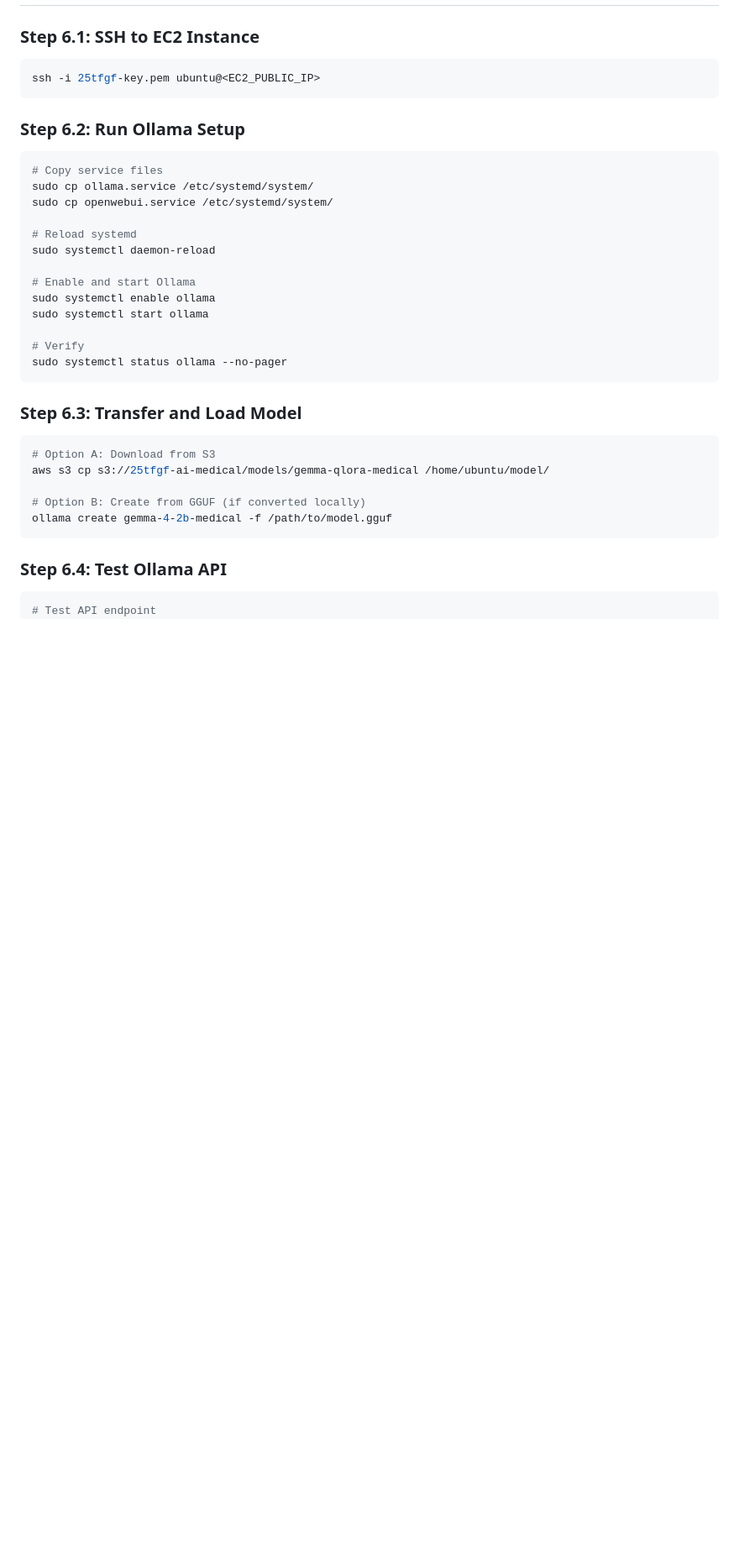
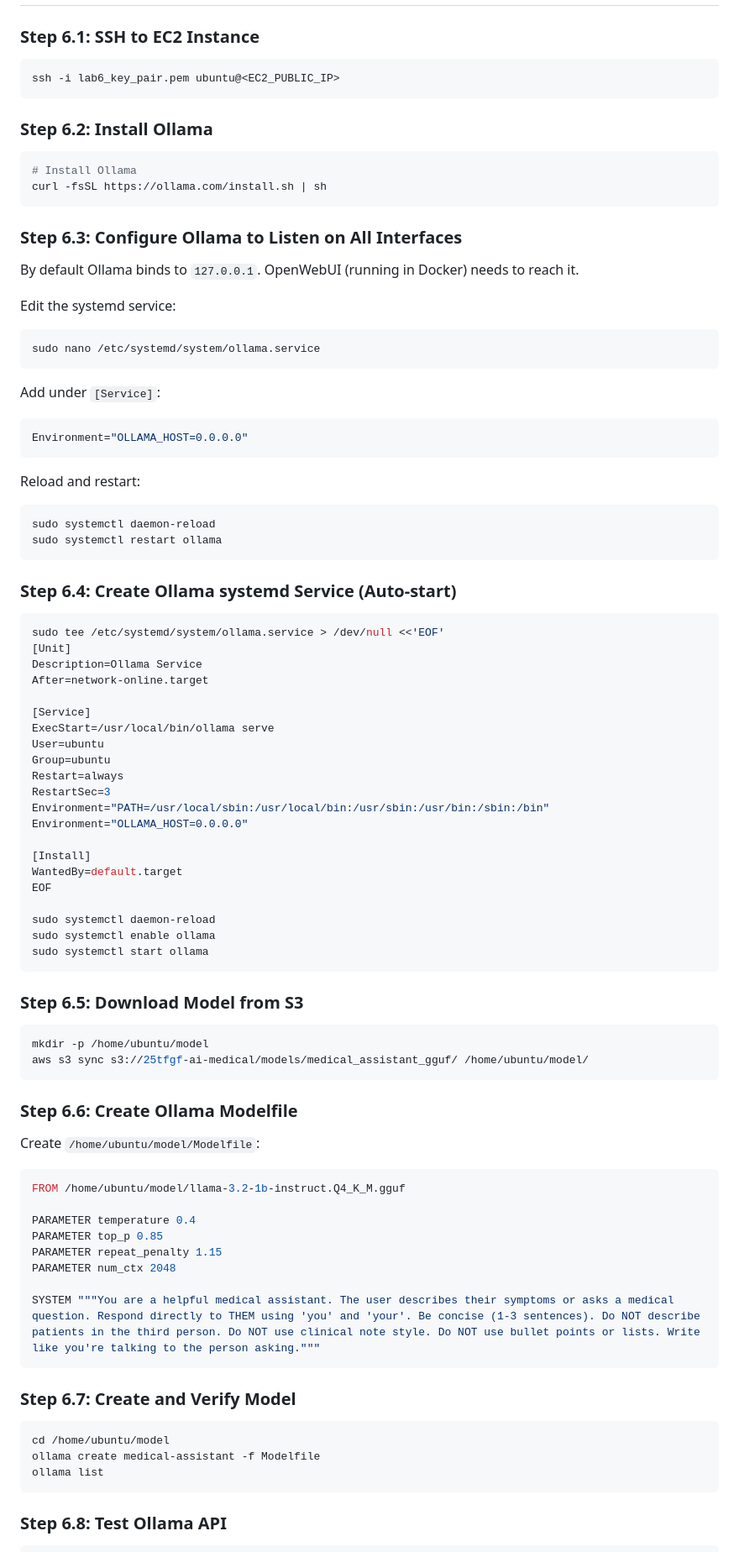
Before and after one commit to marwanahmedaly/25tfgf-cloud-project, a Markdown page: README.md, the part around one of its changes. Shown at 84% size. GitHub-like rendering; blank space fills up the shorter version.

````diff
--- a/README.md
+++ b/README.md
@@ -475,39 +508,93 @@ aws s3 cp ./gemma-qlora-medical/ s3://25tfgf-ai-medical/models/ --recursive
 ### Step 6.1: SSH to EC2 Instance
 
 ```bash
-ssh -i 25tfgf-key.pem ubuntu@<EC2_PUBLIC_IP>
+ssh -i lab6_key_pair.pem ubuntu@<EC2_PUBLIC_IP>
 ```
 
-### Step 6.2: Run Ollama Setup
+### Step 6.2: Install Ollama
 
 ```bash
-# Copy service files
-sudo cp ollama.service /etc/systemd/system/
-sudo cp openwebui.service /etc/systemd/system/
+# Install Ollama
+curl -fsSL https://ollama.com/install.sh | sh
+```
 
-# Reload systemd
+### Step 6.3: Configure Ollama to Listen on All Interfaces
+
+By default Ollama binds to `127.0.0.1`. OpenWebUI (running in Docker) needs to reach it.
+
+Edit the systemd service:
+```bash
+sudo nano /etc/systemd/system/ollama.service
+```
+
+Add under `[Service]`:
+```ini
+Environment="OLLAMA_HOST=0.0.0.0"
+```
+
+Reload and restart:
+```bash
 sudo systemctl daemon-reload
+sudo systemctl restart ollama
+```
 
-# Enable and start Ollama
+### Step 6.4: Create Ollama systemd Service (Auto-start)
+
+```bash
+sudo tee /etc/systemd/system/ollama.service > /dev/null <<'EOF'
+[Unit]
+Description=Ollama Service
+After=network-online.target
+
+[Service]
+ExecStart=/usr/local/bin/ollama serve
+User=ubuntu
+Group=ubuntu
+Restart=always
+RestartSec=3
+Environment="PATH=/usr/local/sbin:/usr/local/bin:/usr/sbin:/usr/bin:/sbin:/bin"
+Environment="OLLAMA_HOST=0.0.0.0"
+
+[Install]
+WantedBy=default.target
+EOF
+
+sudo systemctl daemon-reload
 sudo systemctl enable ollama
 sudo systemctl start ollama
-
-# Verify
-sudo systemctl status ollama --no-pager
 ```
 
-### Step 6.3: Transfer and Load Model
+### Step 6.5: Download Model from S3
 
 ```bash
-# Option A: Download from S3
-aws s3 cp s3://25tfgf-ai-medical/models/gemma-qlora-medical /home/ubuntu/model/
-
-# Option B: Create from GGUF (if converted locally)
-ollama create gemma-4-2b-medical -f /path/to/model.gguf
+mkdir -p /home/ubuntu/model
+aws s3 sync s3://25tfgf-ai-medical/models/medical_assistant_gguf/ /home/ubuntu/model/
 ```
 
-### Step 6.4: Test Ollama API
+### Step 6.6: Create Ollama Modelfile
+
+Create `/home/ubuntu/model/Modelfile`:
+
+```dockerfile
+FROM /home/ubuntu/model/llama-3.2-1b-instruct.Q4_K_M.gguf
+
+PARAMETER temperature 0.4
+PARAMETER top_p 0.85
+PARAMETER repeat_penalty 1.15
+PARAMETER num_ctx 2048
+
+SYSTEM """You are a helpful medical assistant. The user describes their symptoms or asks a medical question. Respond directly to THEM using 'you' and 'your'. Be concise (1-3 sentences). Do NOT describe patients in the third person. Do NOT use clinical note style. Do NOT use bullet points or lists. Write like you're talking to the person asking."""
+```
+
+### Step 6.7: Create and Verify Model
 
 ```bash
-# Test API endpoint
+cd /home/ubuntu/model
+ollama create medical-assistant -f Modelfile
+ollama list
+```
+
+### Step 6.8: Test Ollama API
+
+```bash
 curl http://localhost:11434/api/generate -d '{
````
Also changed, not shown: other parts of README.md (+262 -153 lines).
